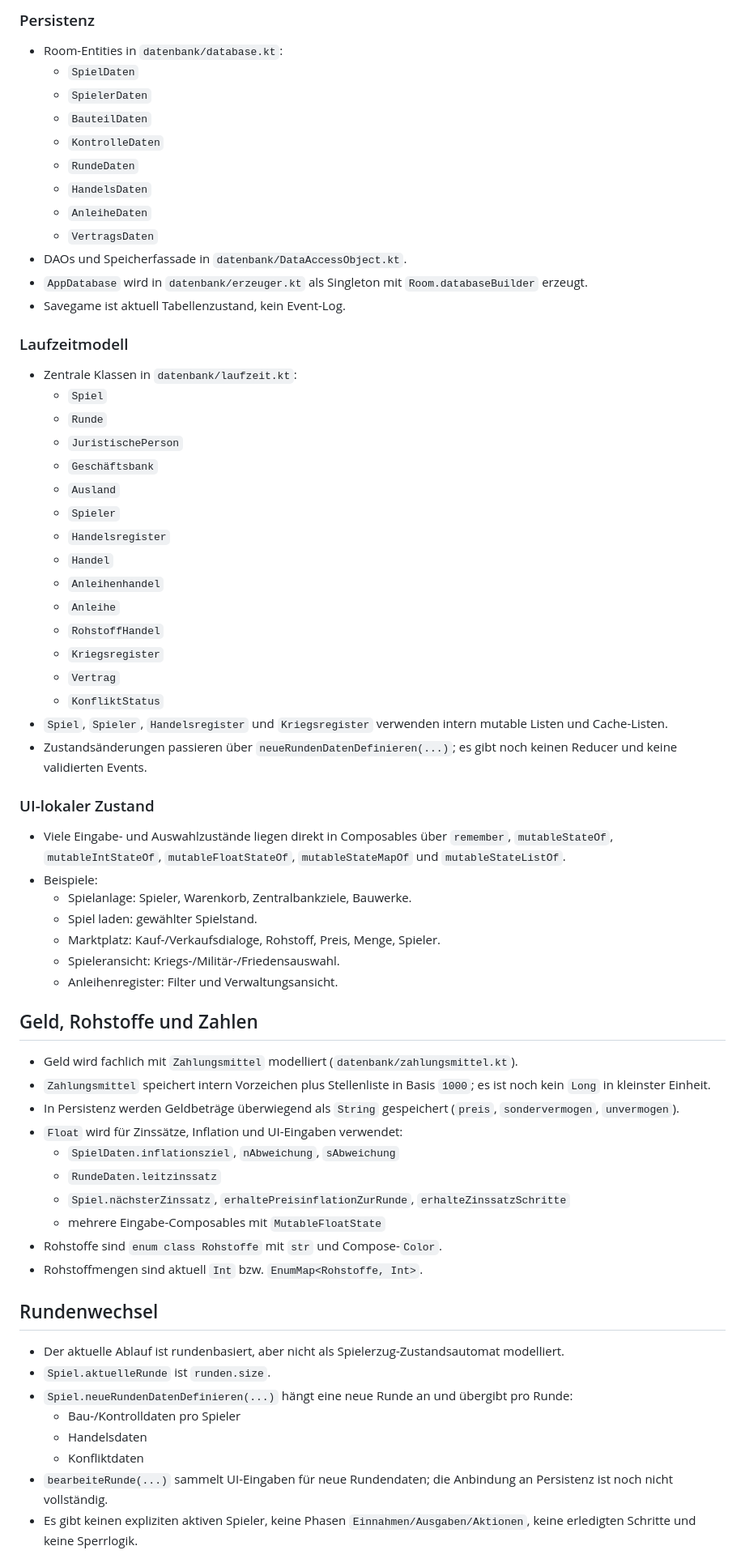
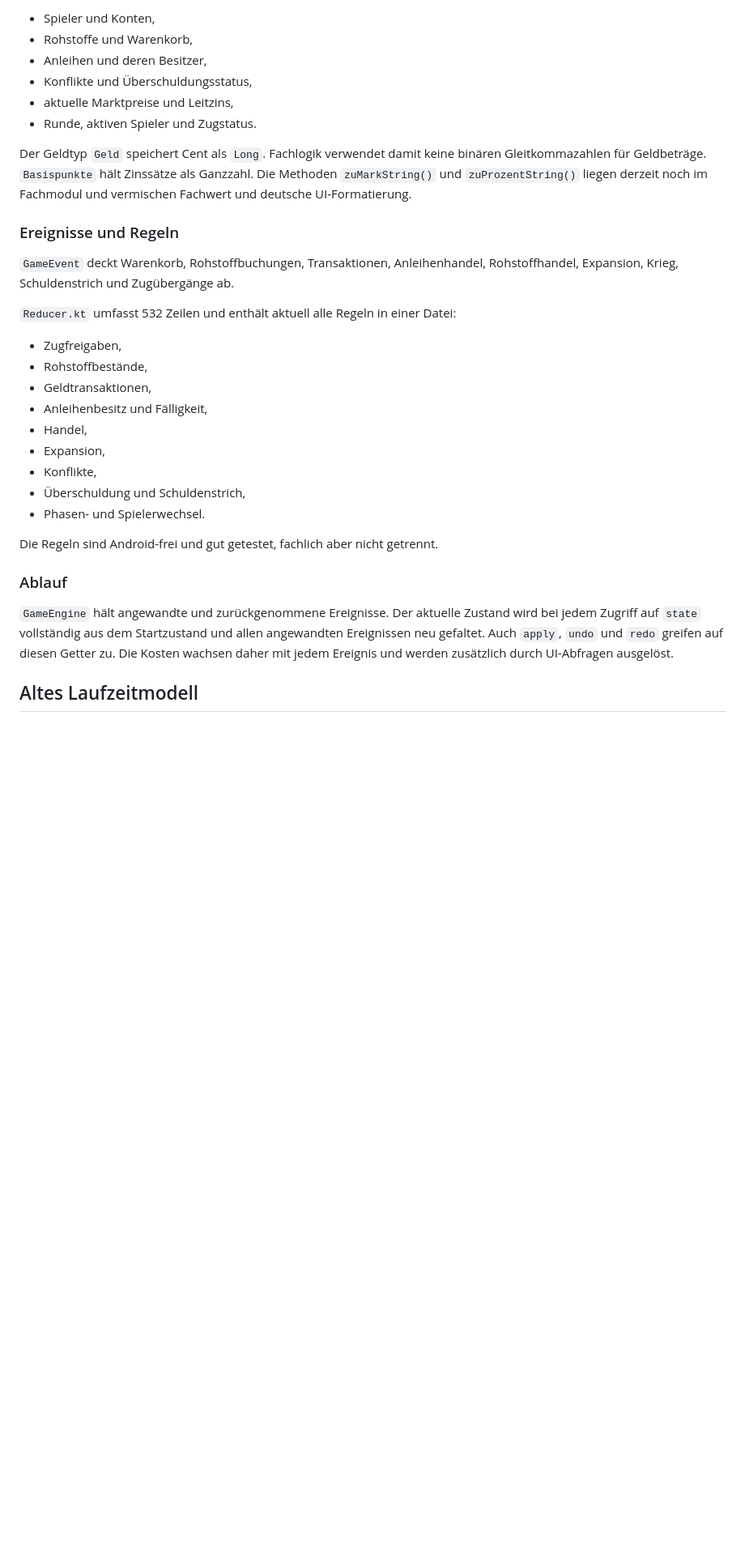
Before and after one commit to TeutonStudio/Fiatstandard-Zentralbank, a Markdown page: docs/ARCHITEKTUR_IST.md, the part around one of its changes. Shown at 81% size. Drawn GitHub-style; blank space fills up the shorter version.

```diff
--- a/docs/ARCHITEKTUR_IST.md
+++ b/docs/ARCHITEKTUR_IST.md
@@ -133,70 +55,42 @@ Stand: Etappe 0 des Umbaus aus `Umbau.md`.
 
-### Persistenz
+- Spieler und Konten,
+- Rohstoffe und Warenkorb,
+- Anleihen und deren Besitzer,
+- Konflikte und Überschuldungsstatus,
+- aktuelle Marktpreise und Leitzins,
+- Runde, aktiven Spieler und Zugstatus.
 
-- Room-Entities in `datenbank/database.kt`:
-  - `SpielDaten`
-  - `SpielerDaten`
-  - `BauteilDaten`
-  - `KontrolleDaten`
-  - `RundeDaten`
-  - `HandelsDaten`
-  - `AnleiheDaten`
-  - `VertragsDaten`
-- DAOs und Speicherfassade in `datenbank/DataAccessObject.kt`.
-- `AppDatabase` wird in `datenbank/erzeuger.kt` als Singleton mit `Room.databaseBuilder` erzeugt.
-- Savegame ist aktuell Tabellenzustand, kein Event-Log.
+Der Geldtyp `Geld` speichert Cent als `Long`. Fachlogik verwendet damit keine
+binären Gleitkommazahlen für Geldbeträge. `Basispunkte` hält Zinssätze als
+Ganzzahl. Die Methoden `zuMarkString()` und `zuProzentString()` liegen derzeit
+noch im Fachmodul und vermischen Fachwert und deutsche UI-Formatierung.
 
-### Laufzeitmodell
+### Ereignisse und Regeln
 
-- Zentrale Klassen in `datenbank/laufzeit.kt`:
-  - `Spiel`
-  - `Runde`
-  - `JuristischePerson`
-  - `Geschäftsbank`
-  - `Ausland`
-  - `Spieler`
-  - `Handelsregister`
-  - `Handel`
-  - `Anleihenhandel`
-  - `Anleihe`
-  - `RohstoffHandel`
-  - `Kriegsregister`
-  - `Vertrag`
-  - `KonfliktStatus`
-- `Spiel`, `Spieler`, `Handelsregister` und `Kriegsregister` verwenden intern mutable Listen und Cache-Listen.
-- Zustandsänderungen passieren über `neueRundenDatenDefinieren(...)`; es gibt noch keinen Reducer und keine validierten Events.
+`GameEvent` deckt Warenkorb, Rohstoffbuchungen, Transaktionen, Anleihenhandel,
+Rohstoffhandel, Expansion, Krieg, Schuldenstrich und Zugübergänge ab.
 
-### UI-lokaler Zustand
+`Reducer.kt` umfasst 532 Zeilen und enthält aktuell alle Regeln in einer Datei:
 
-- Viele Eingabe- und Auswahlzustände liegen direkt in Composables über `remember`, `mutableStateOf`, `mutableIntStateOf`, `mutableFloatStateOf`, `mutableStateMapOf` und `mutableStateListOf`.
-- Beispiele:
-  - Spielanlage: Spieler, Warenkorb, Zentralbankziele, Bauwerke.
-  - Spiel laden: gewählter Spielstand.
-  - Marktplatz: Kauf-/Verkaufsdialoge, Rohstoff, Preis, Menge, Spieler.
-  - Spieleransicht: Kriegs-/Militär-/Friedensauswahl.
-  - Anleihenregister: Filter und Verwaltungsansicht.
+- Zugfreigaben,
+- Rohstoffbestände,
+- Geldtransaktionen,
+- Anleihenbesitz und Fälligkeit,
+- Handel,
+- Expansion,
+- Konflikte,
+- Überschuldung und Schuldenstrich,
+- Phasen- und Spielerwechsel.
 
-## Geld, Rohstoffe und Zahlen
+Die Regeln sind Android-frei und gut getestet, fachlich aber nicht getrennt.
 
-- Geld wird fachlich mit `Zahlungsmittel` modelliert (`datenbank/zahlungsmittel.kt`).
-- `Zahlungsmittel` speichert intern Vorzeichen plus Stellenliste in Basis `1000`; es ist noch kein `Long` in kleinster Einheit.
-- In Persistenz werden Geldbeträge überwiegend als `String` gespeichert (`preis`, `sondervermogen`, `unvermogen`).
-- `Float` wird für Zinssätze, Inflation und UI-Eingaben verwendet:
-  - `SpielDaten.inflationsziel`, `nAbweichung`, `sAbweichung`
-  - `RundeDaten.leitzinssatz`
-  - `Spiel.nächsterZinssatz`, `erhaltePreisinflationZurRunde`, `erhalteZinssatzSchritte`
-  - mehrere Eingabe-Composables mit `MutableFloatState`
-- Rohstoffe sind `enum class Rohstoffe` mit `str` und Compose-`Color`.
-- Rohstoffmengen sind aktuell `Int` bzw. `EnumMap<Rohstoffe, Int>`.
+### Ablauf
 
-## Rundenwechsel
+`GameEngine` hält angewandte und zurückgenommene Ereignisse. Der aktuelle
+Zustand wird bei jedem Zugriff auf `state` vollständig aus dem Startzustand und
+allen angewandten Ereignissen neu gefaltet. Auch `apply`, `undo` und `redo`
+greifen auf diesen Getter zu. Die Kosten wachsen daher mit jedem Ereignis und
+werden zusätzlich durch UI-Abfragen ausgelöst.
 
-- Der aktuelle Ablauf ist rundenbasiert, aber nicht als Spielerzug-Zustandsautomat modelliert.
-- `Spiel.aktuelleRunde` ist `runden.size`.
-- `Spiel.neueRundenDatenDefinieren(...)` hängt eine neue Runde an und übergibt pro Runde:
-  - Bau-/Kontrolldaten pro Spieler
-  - Handelsdaten
-  - Konfliktdaten
-- `bearbeiteRunde(...)` sammelt UI-Eingaben für neue Rundendaten; die Anbindung an Persistenz ist noch nicht vollständig.
-- Es gibt keinen expliziten aktiven Spieler, keine Phasen `Einnahmen/Ausgaben/Aktionen`, keine erledigten Schritte und keine Sperrlogik.
+## Altes Laufzeitmodell
 
```
Also changed, not shown: other parts of docs/ARCHITEKTUR_IST.md (+161 -156 lines), docs/ARCHITEKTUR_ZIEL.md (added, +264 -0 lines), docs/UMBAU_LOG.md (+47 -0 lines).
